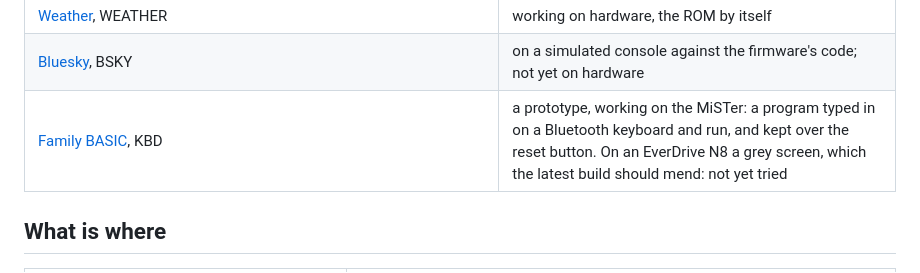
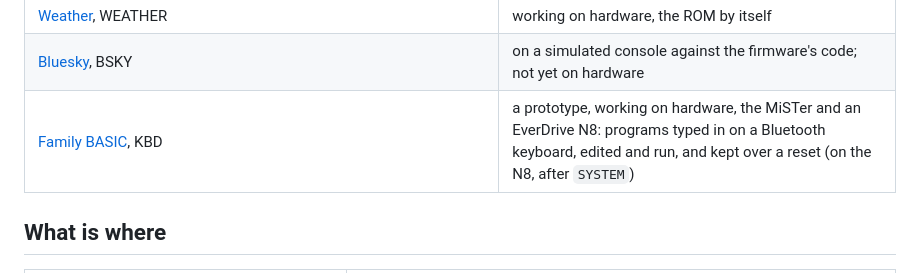
Before and after one commit to Armitage64/nesp32, a Markdown page: docs/DEVELOPMENT.md, the part around the change. GitHub-like rendering.

```diff
--- a/docs/DEVELOPMENT.md
+++ b/docs/DEVELOPMENT.md
@@ -142,7 +142,7 @@ What is still to do on the hardware and the firmware is in
 | [NESradio](../apps/npr), TUNER | working on hardware, and for long runs |
 | [Weather](../apps/weather), WEATHER | working on hardware, the ROM by itself |
 | [Bluesky](../apps/bluesky), BSKY | on a simulated console against the firmware's code; not yet on hardware |
-| [Family BASIC](../apps/family-basic), KBD | a prototype, working on the MiSTer: a program typed in on a Bluetooth keyboard and run, and kept over the reset button. On an EverDrive N8 a grey screen, which the latest build should mend: not yet tried |
+| [Family BASIC](../apps/family-basic), KBD | a prototype, working on hardware, the MiSTer and an EverDrive N8: programs typed in on a Bluetooth keyboard, edited and run, and kept over a reset (on the N8, after `SYSTEM`) |
 
 ## What is where
 
```
Also changed, not shown: apps/family-basic/README.md (+18 -20 lines).
